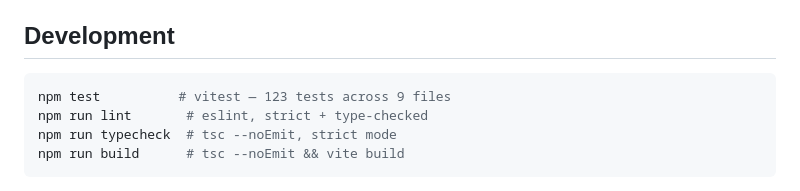
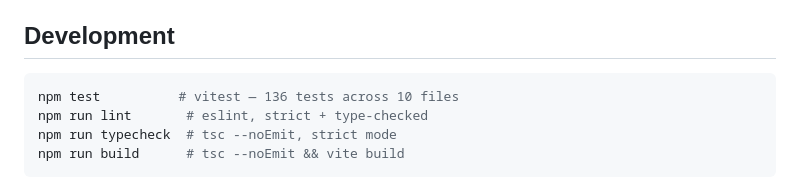
Before and after one commit to antonsoo/am-i-unlucky, a Markdown page: README.md, the part around the change. GitHub-like rendering.

````diff
--- a/README.md
+++ b/README.md
@@ -106,7 +106,7 @@ stateDiagram-v2
 ## Development
 
 ```bash
-npm test          # vitest — 123 tests across 9 files
+npm test          # vitest — 136 tests across 10 files
 npm run lint       # eslint, strict + type-checked
 npm run typecheck  # tsc --noEmit, strict mode
 npm run build      # tsc --noEmit && vite build
````
Also changed, not shown: CHANGELOG.md (+1 -1 lines), docs/assets/og.png (added), 1 other file.
